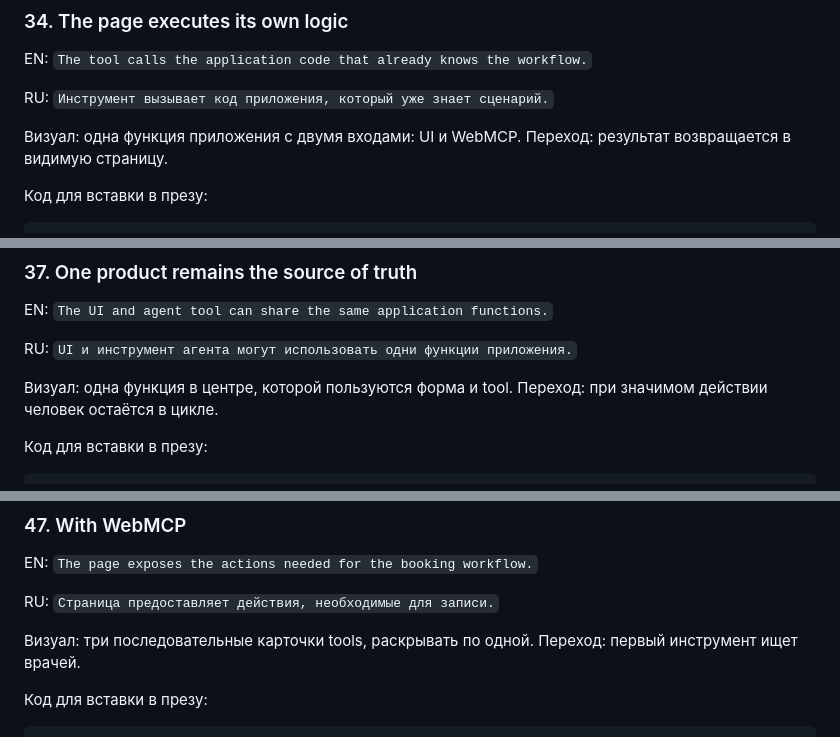
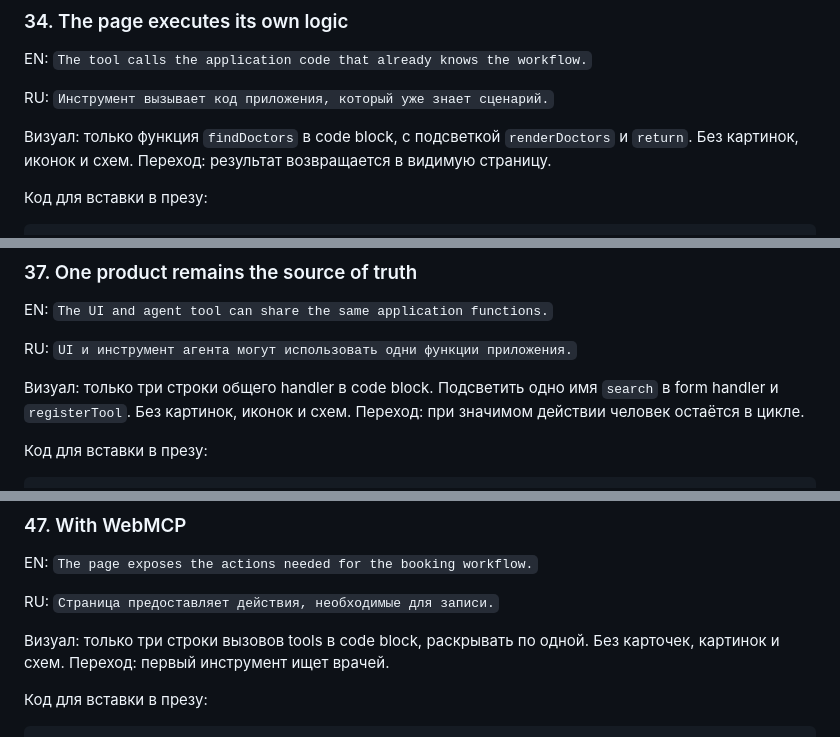
Before and after one commit to shmakovdima/doka-guide-content, a Markdown page: webmcp-presentation-draft.md, 3 parts joined by grey strips. GitHub-like rendering.

```diff
--- a/webmcp-presentation-draft.md
+++ b/webmcp-presentation-draft.md
@@ -507,7 +507,7 @@ EN: `The tool calls the application code that already knows the workflow.`
 
 RU: `Инструмент вызывает код приложения, который уже знает сценарий.`
 
-Визуал: одна функция приложения с двумя входами: UI и WebMCP. Переход: результат возвращается в видимую страницу.
+Визуал: только функция `findDoctors` в code block, с подсветкой `renderDoctors` и `return`. Без картинок, иконок и схем. Переход: результат возвращается в видимую страницу.
 
 Код для вставки в презу:
 
@@ -553,7 +553,7 @@ EN: `The UI and agent tool can share the same application functions.`
 
 RU: `UI и инструмент агента могут использовать одни функции приложения.`
 
-Визуал: одна функция в центре, которой пользуются форма и tool. Переход: при значимом действии человек остаётся в цикле.
+Визуал: только три строки общего handler в code block. Подсветить одно имя `search` в form handler и `registerTool`. Без картинок, иконок и схем. Переход: при значимом действии человек остаётся в цикле.
 
 Код для вставки в презу:
 
@@ -684,7 +684,7 @@ EN: `The page exposes the actions needed for the booking workflow.`
 
 RU: `Страница предоставляет действия, необходимые для записи.`
 
-Визуал: три последовательные карточки tools, раскрывать по одной. Переход: первый инструмент ищет врачей.
+Визуал: только три строки вызовов tools в code block, раскрывать по одной. Без карточек, картинок и схем. Переход: первый инструмент ищет врачей.
 
 Код для вставки в презу:
 
```
Also changed, not shown: other parts of webmcp-presentation-draft.md (+5 -5 lines).
